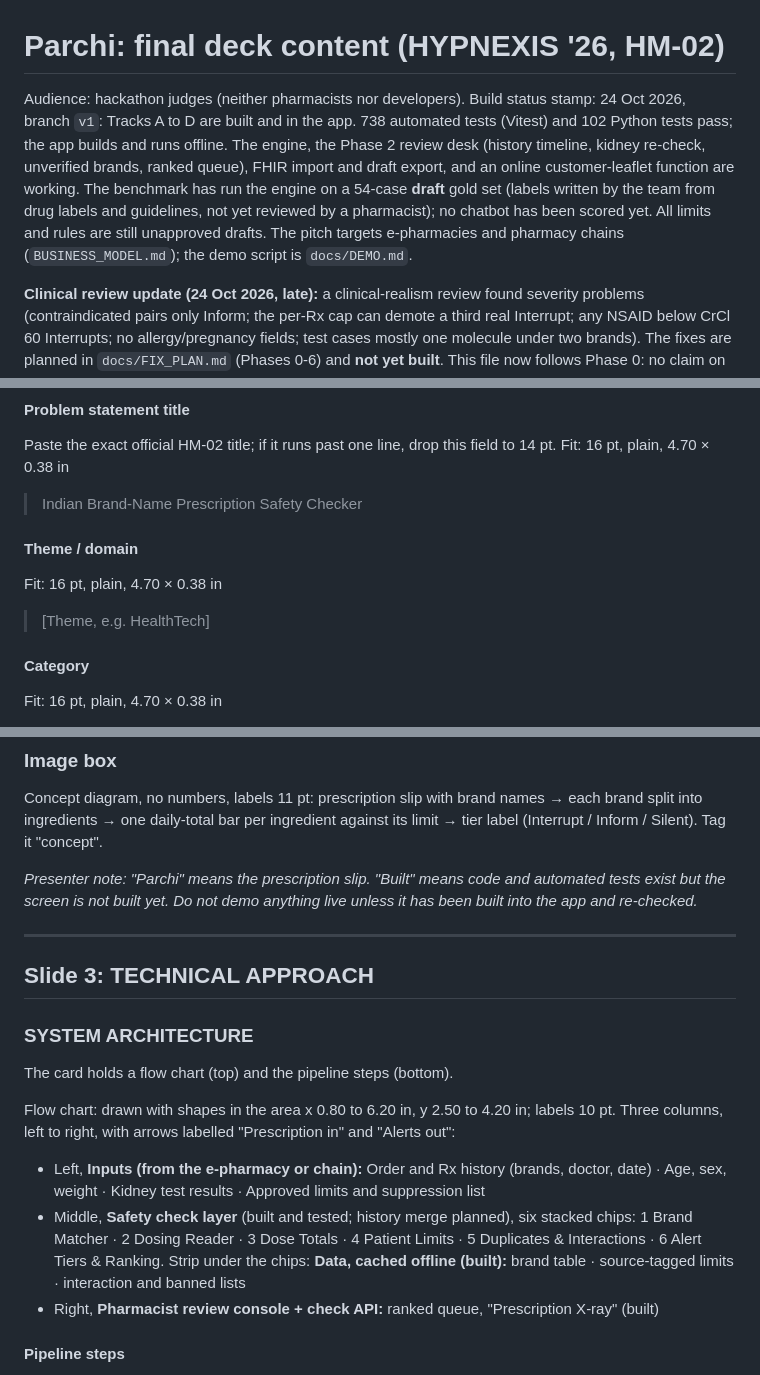
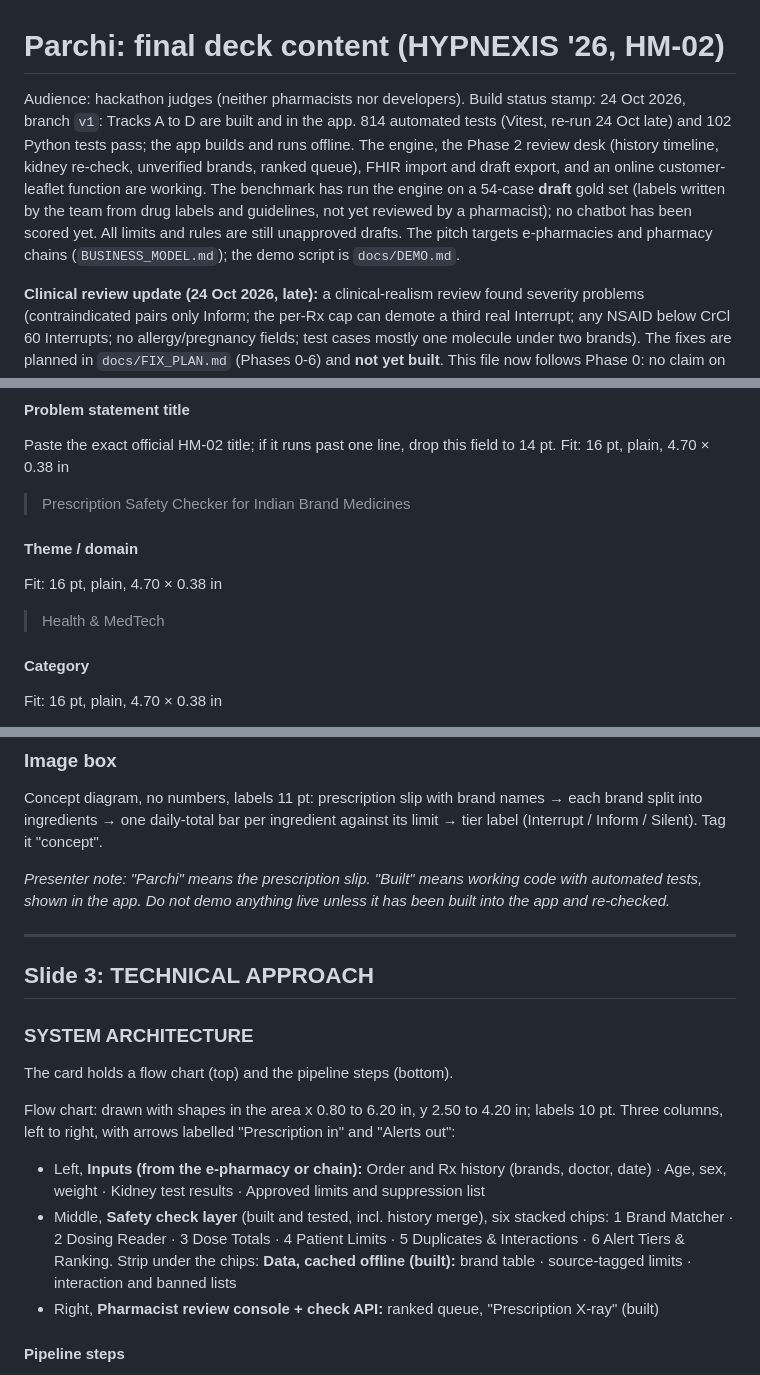
Before and after one commit to ved-jadhav-10/parchi, a Markdown page: docs/PPT.md, 3 parts joined by grey strips. Drawn GitHub-style.

Commit message:
B: FIX_PLAN.md (clinical fix plan, Phase 1 marked done); PPT.md test count, PS title and theme

```diff
--- a/docs/PPT.md
+++ b/docs/PPT.md
@@ -1,6 +1,6 @@
 # Parchi: final deck content (HYPNEXIS '26, HM-02)
 
-Audience: hackathon judges (neither pharmacists nor developers). Build status stamp: 24 Oct 2026, branch `v1`: Tracks A to D are built and in the app. 738 automated tests (Vitest) and 102 Python tests pass; the app builds and runs offline. The engine, the Phase 2 review desk (history timeline, kidney re-check, unverified brands, ranked queue), FHIR import and draft export, and an online customer-leaflet function are working. The benchmark has run the engine on a 54-case **draft** gold set (labels written by the team from drug labels and guidelines, not yet reviewed by a pharmacist); no chatbot has been scored yet. All limits and rules are still unapproved drafts. The pitch targets e-pharmacies and pharmacy chains (`BUSINESS_MODEL.md`); the demo script is `docs/DEMO.md`.
+Audience: hackathon judges (neither pharmacists nor developers). Build status stamp: 24 Oct 2026, branch `v1`: Tracks A to D are built and in the app. 814 automated tests (Vitest, re-run 24 Oct late) and 102 Python tests pass; the app builds and runs offline. The engine, the Phase 2 review desk (history timeline, kidney re-check, unverified brands, ranked queue), FHIR import and draft export, and an online customer-leaflet function are working. The benchmark has run the engine on a 54-case **draft** gold set (labels written by the team from drug labels and guidelines, not yet reviewed by a pharmacist); no chatbot has been scored yet. All limits and rules are still unapproved drafts. The pitch targets e-pharmacies and pharmacy chains (`BUSINESS_MODEL.md`); the demo script is `docs/DEMO.md`.
 
 **Clinical review update (24 Oct 2026, late):** a clinical-realism review found severity problems (contraindicated pairs only Inform; the per-Rx cap can demote a third real Interrupt; any NSAID below CrCl 60 Interrupts; no allergy/pregnancy fields; test cases mostly one molecule under two brands). The fixes are planned in `docs/FIX_PLAN.md` (Phases 0-6) and **not yet built**. This file now follows Phase 0: no claim on a slide goes beyond what the app does today.
 
@@ -69,11 +69,11 @@ Fit: 16 pt, plain, 4.70 × 0.38 in
 #### Problem statement title
 Paste the exact official HM-02 title; if it runs past one line, drop this field to 14 pt.
 Fit: 16 pt, plain, 4.70 × 0.38 in
-> Indian Brand-Name Prescription Safety Checker
+> Prescription Safety Checker for Indian Brand Medicines
 
 #### Theme / domain
 Fit: 16 pt, plain, 4.70 × 0.38 in
-> [Theme, e.g. HealthTech]
+> Health & MedTech
 
 #### Category
 Fit: 16 pt, plain, 4.70 × 0.38 in
@@ -114,7 +114,7 @@ Fit: 12 pt, bullets, 5.40 × 2.25 in, after 3
 ### Image box
 Concept diagram, no numbers, labels 11 pt: prescription slip with brand names → each brand split into ingredients → one daily-total bar per ingredient against its limit → tier label (Interrupt / Inform / Silent). Tag it "concept".
 
-*Presenter note: "Parchi" means the prescription slip. "Built" means code and automated tests exist but the screen is not built yet. Do not demo anything live unless it has been built into the app and re-checked.*
+*Presenter note: "Parchi" means the prescription slip. "Built" means working code with automated tests, shown in the app. Do not demo anything live unless it has been built into the app and re-checked.*
 
 ---
 
@@ -125,7 +125,7 @@ The card holds a flow chart (top) and the pipeline steps (bottom).
 
 Flow chart: drawn with shapes in the area x 0.80 to 6.20 in, y 2.50 to 4.20 in; labels 10 pt. Three columns, left to right, with arrows labelled "Prescription in" and "Alerts out":
 - Left, **Inputs (from the e-pharmacy or chain):** Order and Rx history (brands, doctor, date) · Age, sex, weight · Kidney test results · Approved limits and suppression list
-- Middle, **Safety check layer** (built and tested; history merge planned), six stacked chips: 1 Brand Matcher · 2 Dosing Reader · 3 Dose Totals · 4 Patient Limits · 5 Duplicates & Interactions · 6 Alert Tiers & Ranking. Strip under the chips: **Data, cached offline (built):** brand table · source-tagged limits · interaction and banned lists
+- Middle, **Safety check layer** (built and tested, incl. history merge), six stacked chips: 1 Brand Matcher · 2 Dosing Reader · 3 Dose Totals · 4 Patient Limits · 5 Duplicates & Interactions · 6 Alert Tiers & Ranking. Strip under the chips: **Data, cached offline (built):** brand table · source-tagged limits · interaction and banned lists
 - Right, **Pharmacist review console + check API:** ranked queue, "Prescription X-ray" (built)
 
 #### Pipeline steps
```
Also changed, not shown: other parts of docs/PPT.md (+1 -1 lines), docs/FIX_PLAN.md (added, +203 -0 lines).
